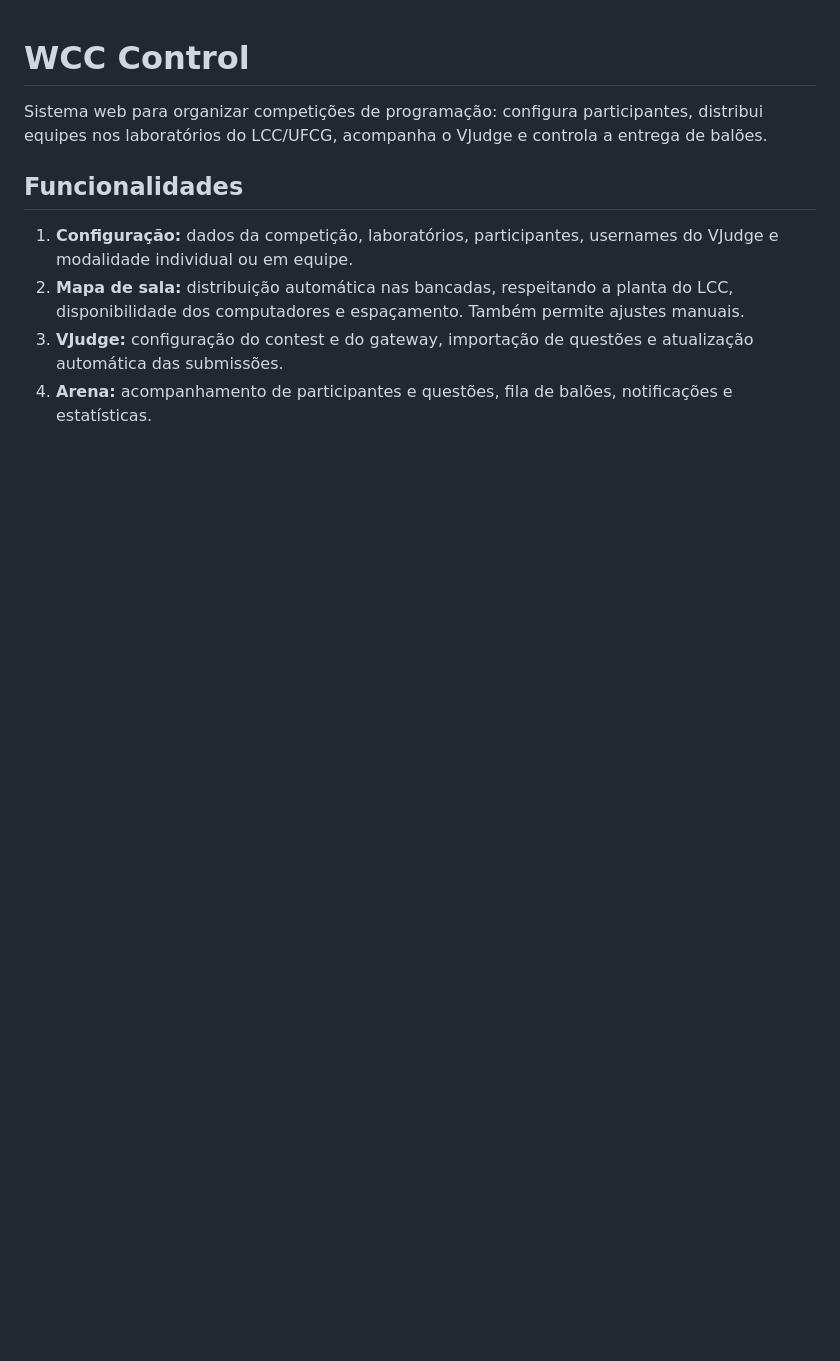
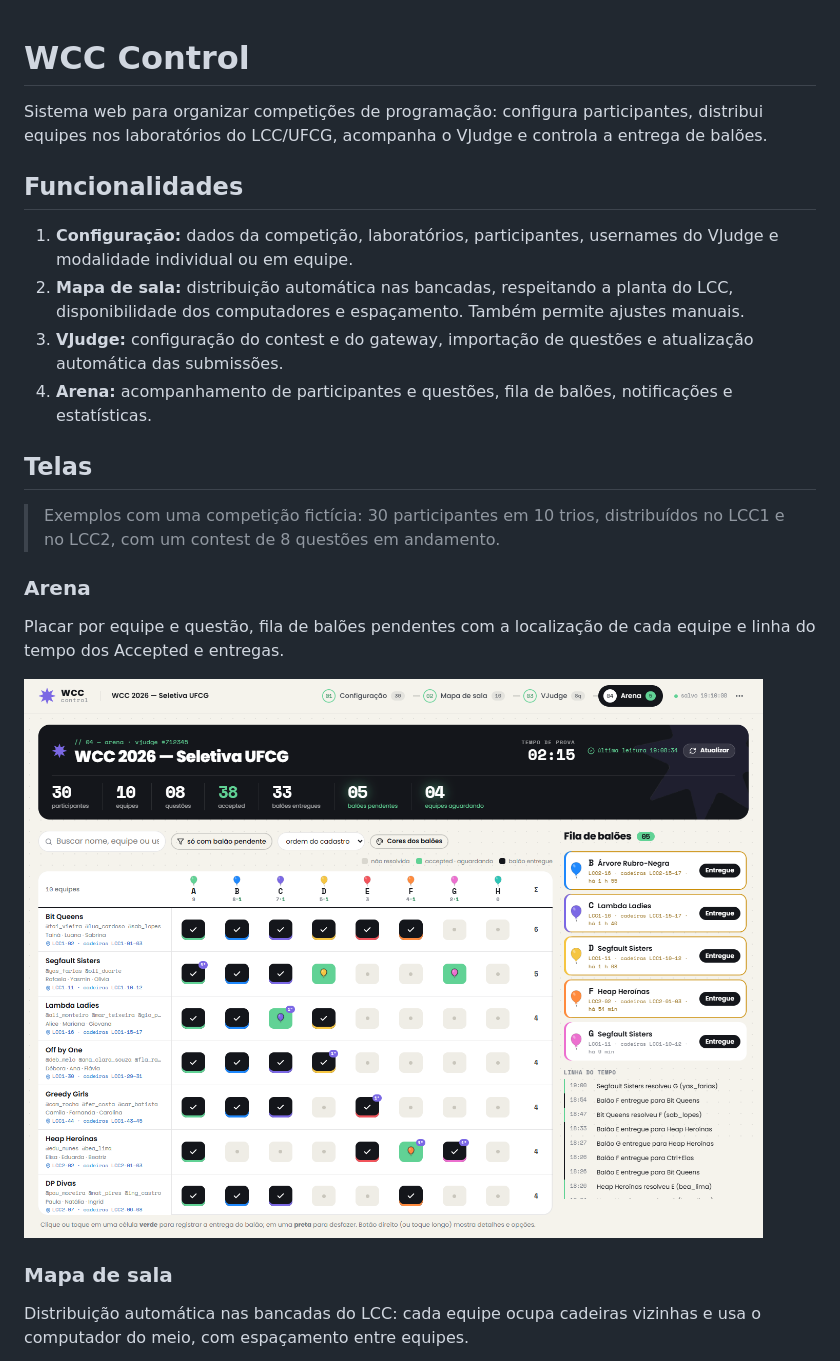
Before and after one commit to isadoralucena/wcc-control, a Markdown page: README.md, the part around one of its changes. Rendered like a GitHub page; pictures changed too: docs/screenshots/arena.png (added); blank space fills up the shorter version.

Commit message:
docs: add application screenshots to README

```diff
--- a/README.md
+++ b/README.md
@@ -8,3 +8,18 @@ Sistema web para organizar competições de programação: configura participant
 2. **Mapa de sala:** distribuição automática nas bancadas, respeitando a planta do LCC, disponibilidade dos computadores e espaçamento. Também permite ajustes manuais.
 3. **VJudge:** configuração do contest e do gateway, importação de questões e atualização automática das submissões.
 4. **Arena:** acompanhamento de participantes e questões, fila de balões, notificações e estatísticas.
+
+## Telas
+
+> Exemplos com uma competição fictícia: 30 participantes em 10 trios, distribuídos no LCC1 e no LCC2, com um contest de 8 questões em andamento.
+
+### Arena
+
+Placar por equipe e questão, fila de balões pendentes com a localização de cada equipe e linha do tempo dos Accepted e entregas.
+
+![Arena com placar, fila de balões e linha do tempo](docs/screenshots/arena.png)
+
+### Mapa de sala
+
+Distribuição automática nas bancadas do LCC: cada equipe ocupa cadeiras vizinhas e usa o computador do meio, com espaçamento entre equipes.
+
```
Also changed, not shown: other parts of README.md (+17 -0 lines), docs/screenshots/equipes.png (added), docs/screenshots/laboratorios.png (added), docs/screenshots/mapa.png (added), docs/screenshots/vjudge.png (added).
